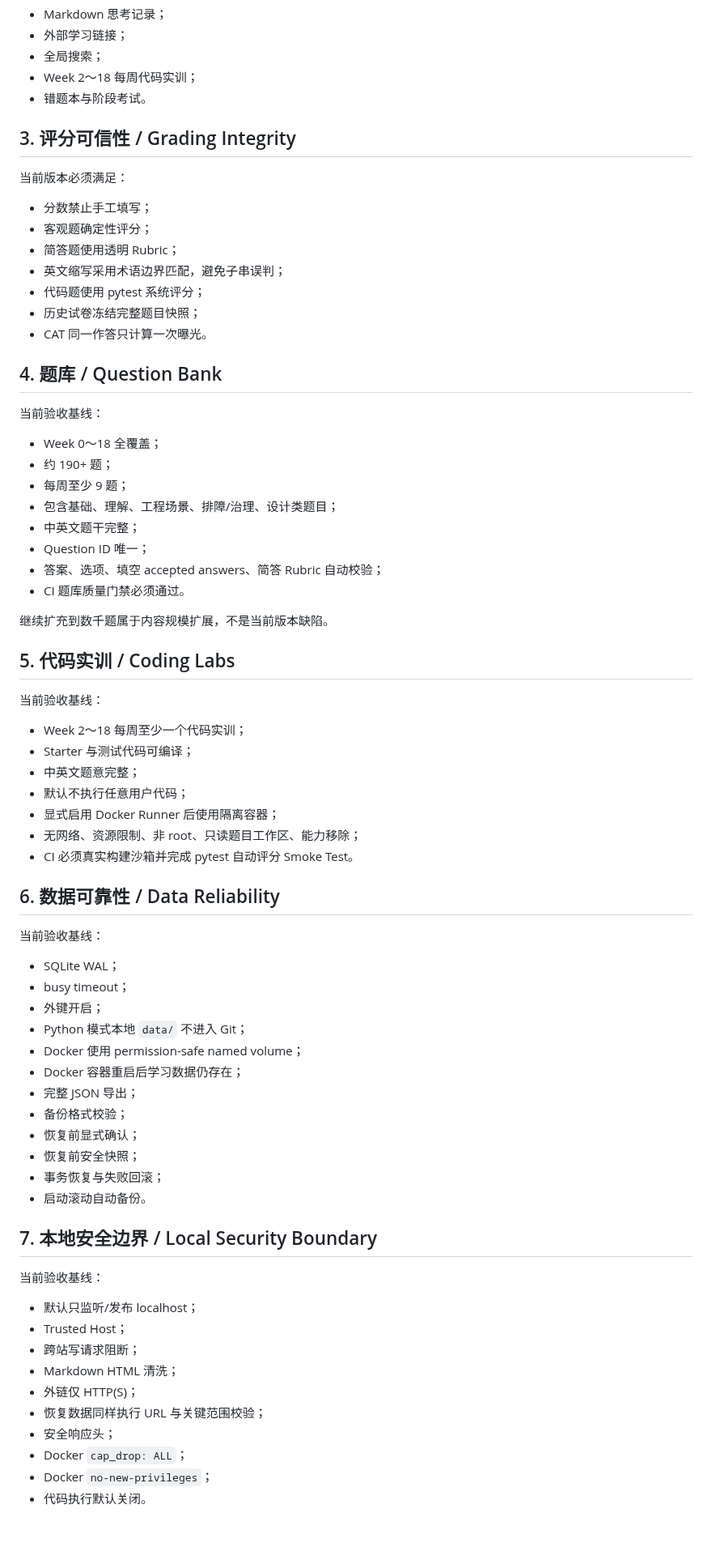
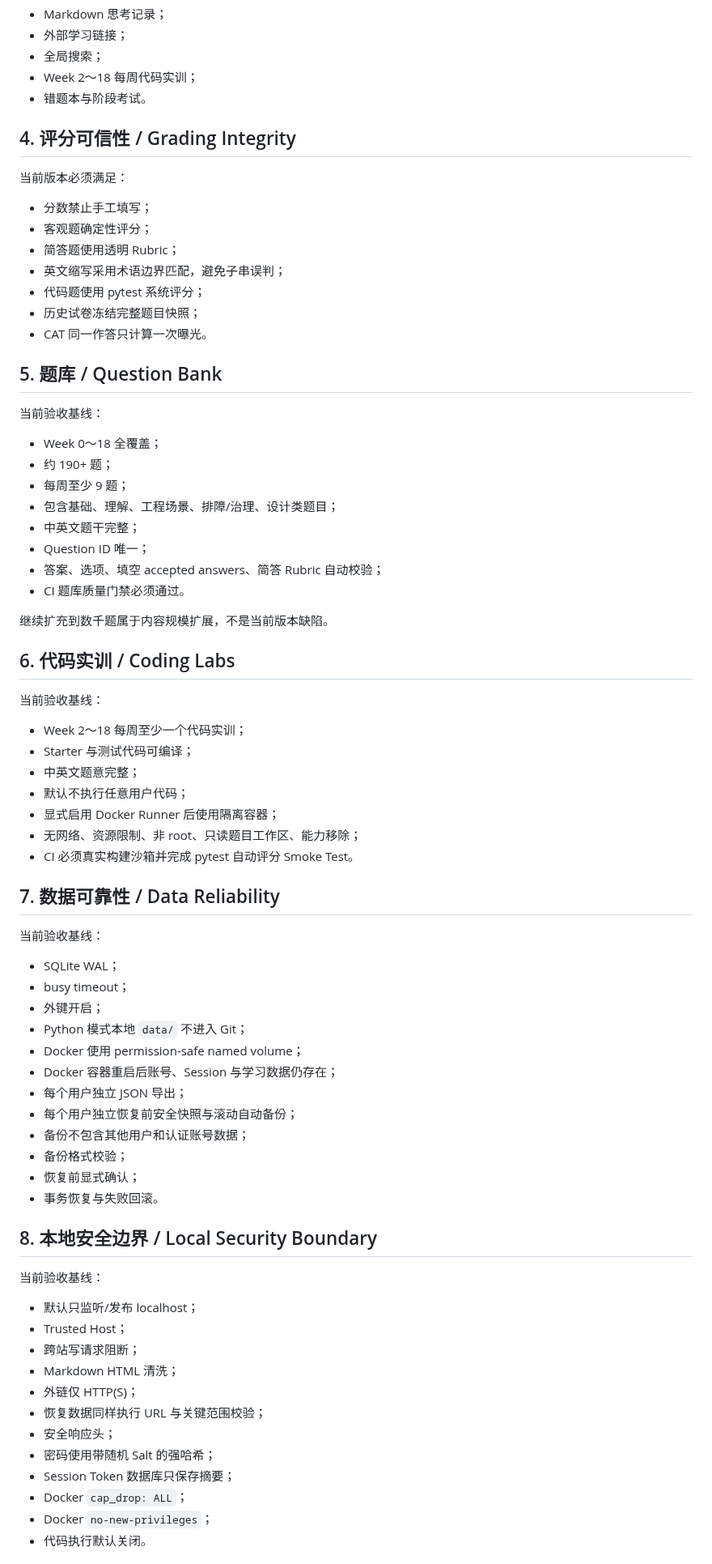
Before and after one commit to Azurefly/llm-engineering-learning, a Markdown page: docs/ACCEPTANCE.md, the part around one of its changes. Shown at 81% size. Drawn GitHub-style; blank space fills up the shorter version.

```diff
--- a/docs/ACCEPTANCE.md
+++ b/docs/ACCEPTANCE.md
@@ -45,7 +63,7 @@ Current scope:
 - Week 2～18 每周代码实训；
 - 错题本与阶段考试。
 
-## 3. 评分可信性 / Grading Integrity
+## 4. 评分可信性 / Grading Integrity
 
 当前版本必须满足：
 
@@ -57,7 +75,7 @@ Current scope:
 - 历史试卷冻结完整题目快照；
 - CAT 同一作答只计算一次曝光。
 
-## 4. 题库 / Question Bank
+## 5. 题库 / Question Bank
 
 当前验收基线：
 
@@ -72,7 +90,7 @@ Current scope:
 
 继续扩充到数千题属于内容规模扩展，不是当前版本缺陷。
 
-## 5. 代码实训 / Coding Labs
+## 6. 代码实训 / Coding Labs
 
 当前验收基线：
 
@@ -84,7 +102,7 @@ Current scope:
 - 无网络、资源限制、非 root、只读题目工作区、能力移除；
 - CI 必须真实构建沙箱并完成 pytest 自动评分 Smoke Test。
 
-## 6. 数据可靠性 / Data Reliability
+## 7. 数据可靠性 / Data Reliability
 
 当前验收基线：
 
@@ -93,15 +111,15 @@ Current scope:
 - 外键开启；
 - Python 模式本地 `data/` 不进入 Git；
 - Docker 使用 permission-safe named volume；
-- Docker 容器重启后学习数据仍存在；
-- 完整 JSON 导出；
+- Docker 容器重启后账号、Session 与学习数据仍存在；
+- 每个用户独立 JSON 导出；
+- 每个用户独立恢复前安全快照与滚动自动备份；
+- 备份不包含其他用户和认证账号数据；
 - 备份格式校验；
 - 恢复前显式确认；
-- 恢复前安全快照；
-- 事务恢复与失败回滚；
-- 启动滚动自动备份。
+- 事务恢复与失败回滚。
 
-## 7. 本地安全边界 / Local Security Boundary
+## 8. 本地安全边界 / Local Security Boundary
 
 当前验收基线：
 
@@ -112,6 +130,8 @@ Current scope:
 - 外链仅 HTTP(S)；
 - 恢复数据同样执行 URL 与关键范围校验；
 - 安全响应头；
+- 密码使用带随机 Salt 的强哈希；
+- Session Token 数据库只保存摘要；
 - Docker `cap_drop: ALL`；
 - Docker `no-new-privileges`；
 - 代码执行默认关闭。
```
Also changed, not shown: other parts of docs/ACCEPTANCE.md (+40 -16 lines).
